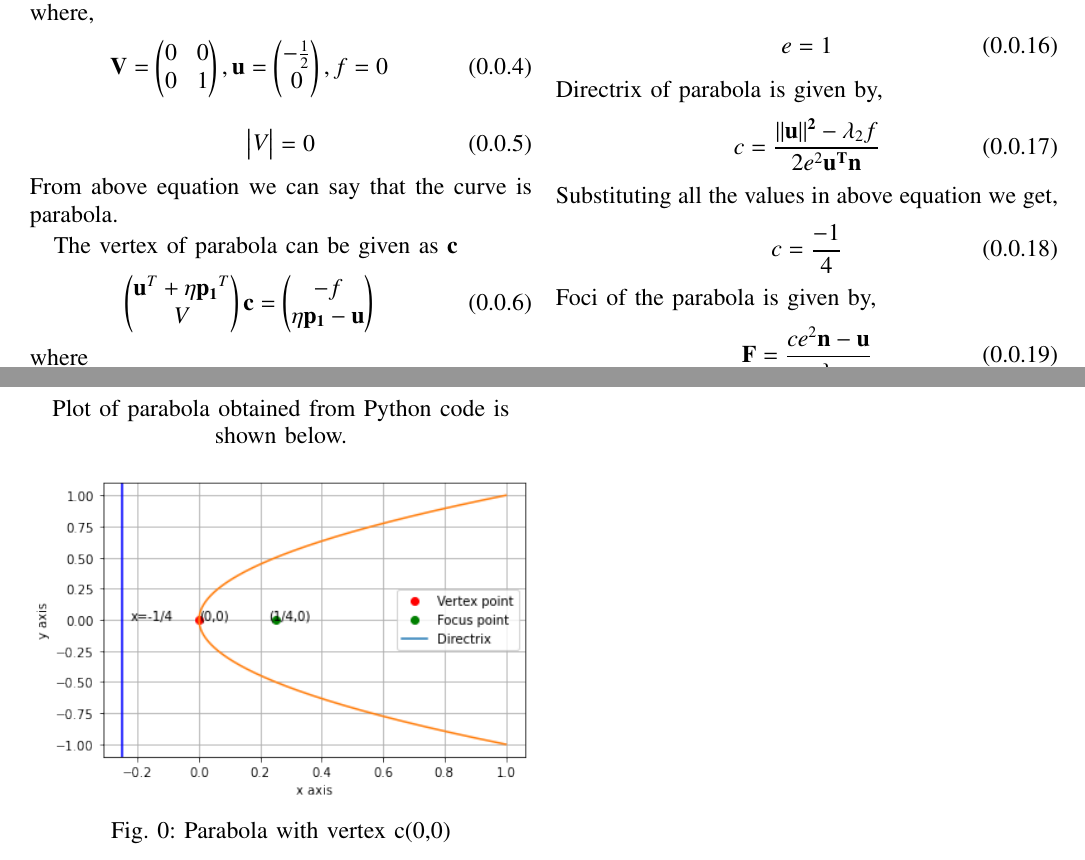
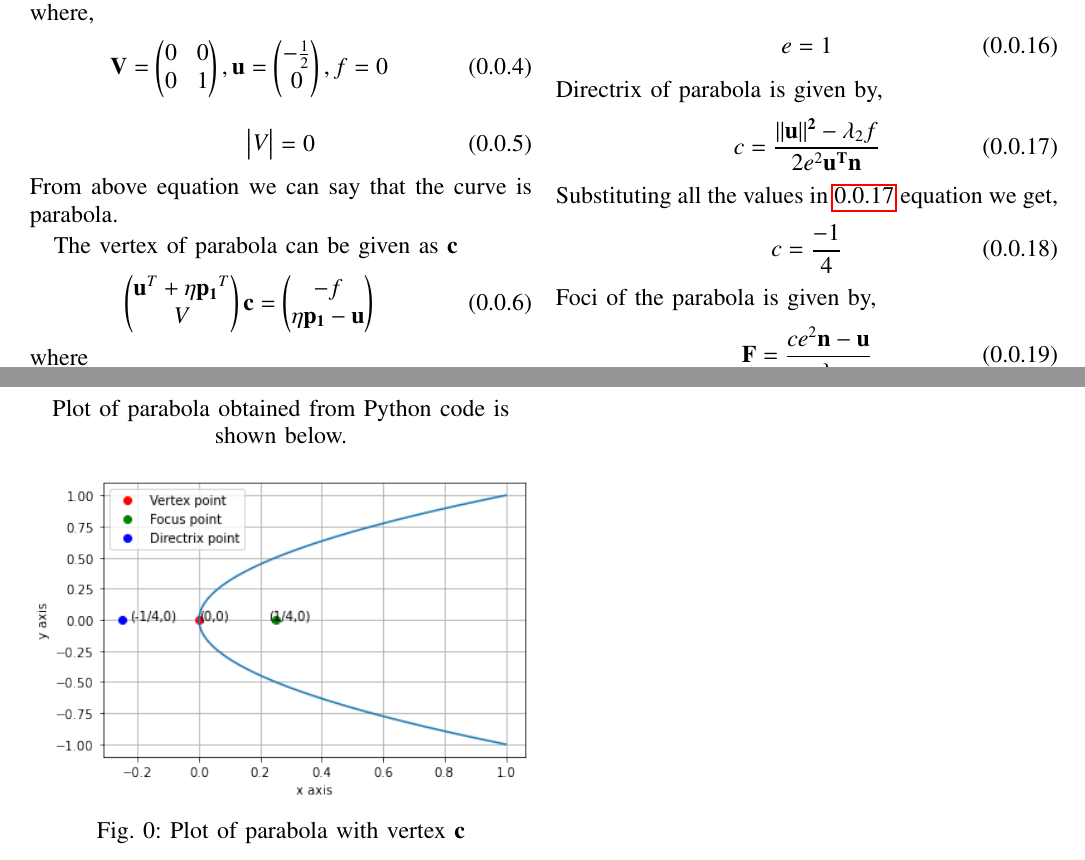
Before and after one commit to Anjalibagade/EE5600, a LaTeX problem sheet (Assignment2/main.tex): two parts of pages 1 and 2 of 2, joined at a grey line, cut so that both start at the same text. Compiled offline with pdfLaTeX.

Commit message:
Add new files

```diff
--- a/Assignment2/main.tex
+++ b/Assignment2/main.tex
@@ -331,17 +331,17 @@ e = \sqrt{1 - \frac{\lambda_1}{\lambda_2}}
 \end{align}
 Directrix of parabola is given by,
 \begin{align}
- \textit{c}=\frac{\vec{||u||^2}-\lambda_2f}{2e^2\vec{u^Tn}}
+ \textit{c}=\frac{\vec{||u||^2}-\lambda_2f}{2e^2\vec{u^Tn}}\label{1}
 \end{align}
-Substituting all the values in above equation we get,
+Substituting all the values in \ref{1} equation we get,
 \begin{align}
 c=\frac{-1}{4}
 \end{align}
 Foci of the parabola is given by,
 \begin{align}
-\vec{F}= \frac{ce^2\Vec{n}-\Vec{u}  }{\lambda_2}
+\vec{F}= \frac{ce^2\Vec{n}-\Vec{u}  }{\lambda_2}\label{2}
 \end{align}
-Substituting all the values in above equation
+Substituting all the values in \ref{2} equation
 
 \begin{align}
      \vec{F}=\myvec{\frac{1}{4}\\0}
@@ -353,8 +353,9 @@ Plot of parabola obtained from Python code is shown below.
 \\
 \centering
 \begin{figure}[!ht]
-\includegraphics[width=\columnwidth]{New parabola.png}
-\caption{ Parabola with vertex c(0,0) }
+\includegraphics[width=\columnwidth]{Parabola.png}
+\caption{ Plot of parabola with vertex $\Vec{c}$ }
+
 \label{fig}
 \end{figure}
 
```
Also changed, not shown: Assignment2/New parabola.png (deleted), Assignment2/Parabola (10).pdf (added), Assignment2/Parabola (9).pdf (deleted), Assignment2/Parabola.png (added), 2 other files.
